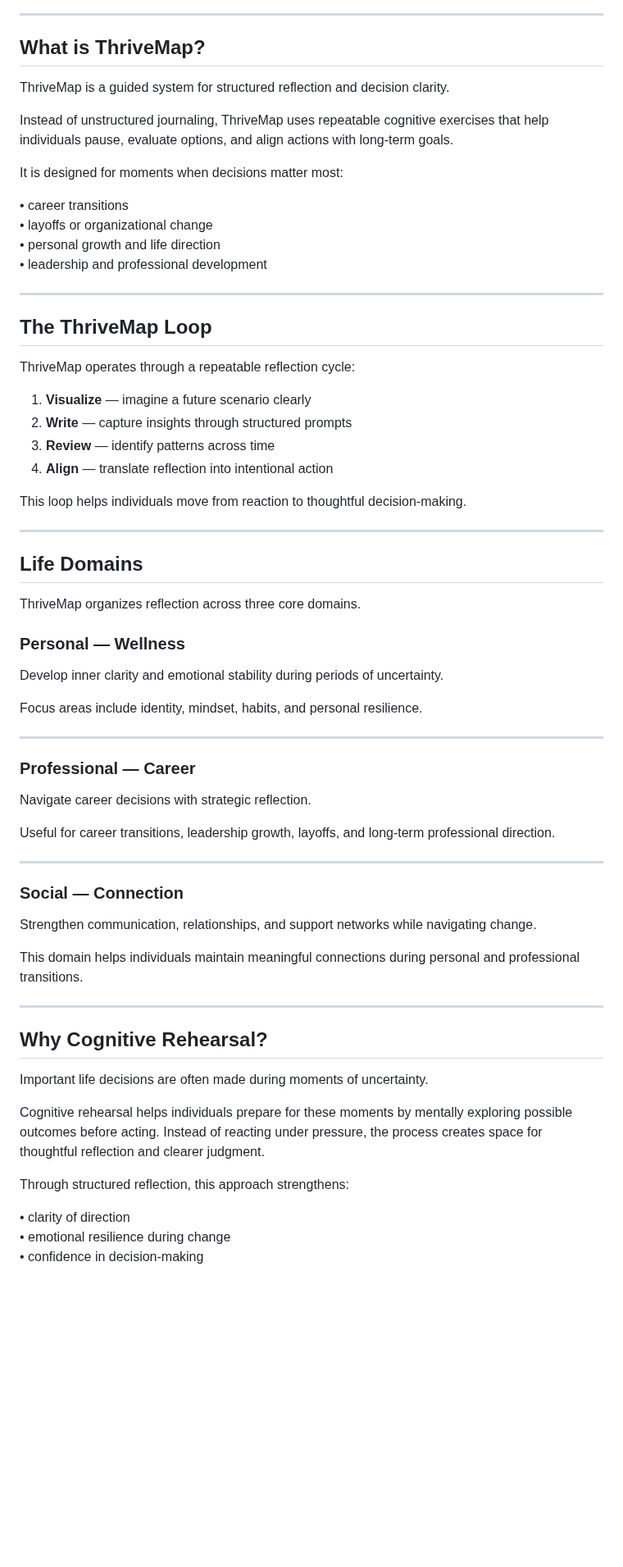
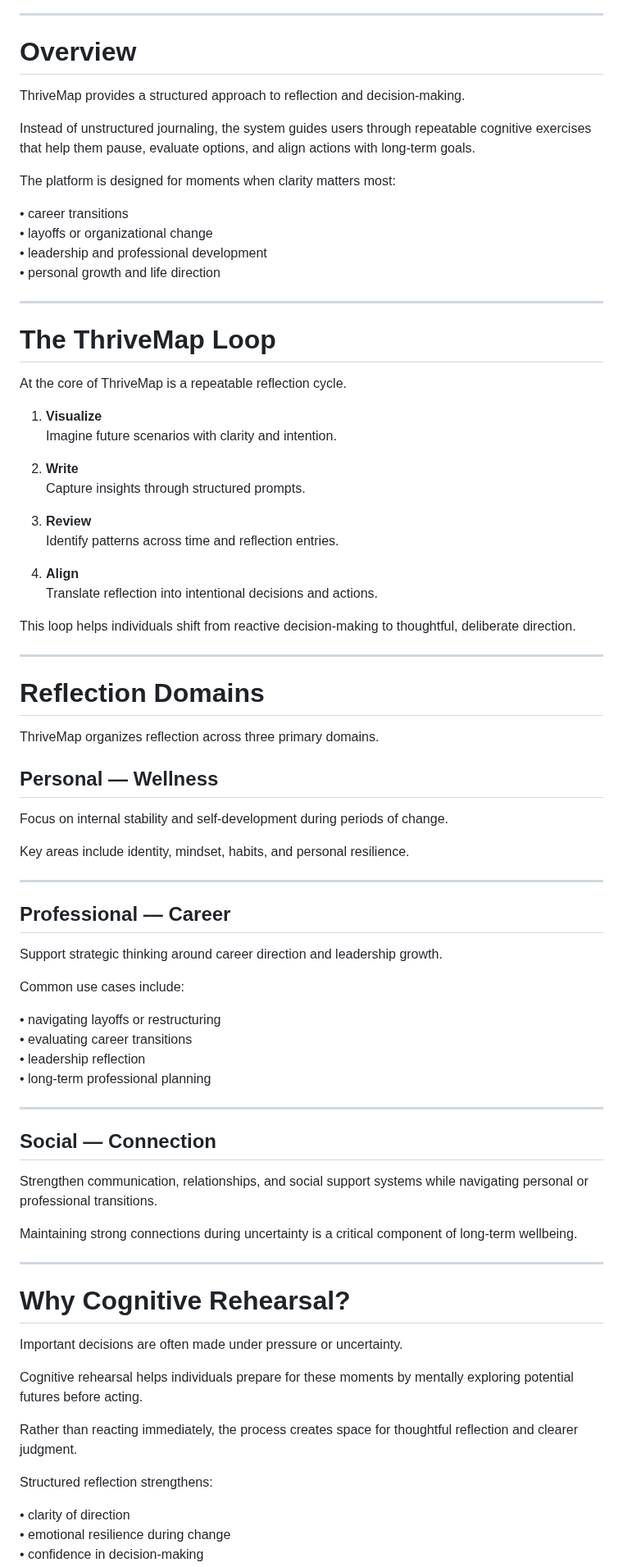
Before and after one commit to Vey-Digital/ThriveMap-Public-, a Markdown page: README.md, the part around one of its changes. Shown at 82% size. GitHub-like rendering; blank space fills up the shorter version.

```diff
--- a/README.md
+++ b/README.md
@@ -17,69 +18,83 @@ Developed by **VeyDigital**.
 
 ---
 
-## What is ThriveMap?
+# Overview
 
-ThriveMap is a guided system for structured reflection and decision clarity.
+ThriveMap provides a structured approach to reflection and decision-making.
 
-Instead of unstructured journaling, ThriveMap uses repeatable cognitive exercises that help individuals pause, evaluate options, and align actions with long-term goals.
+Instead of unstructured journaling, the system guides users through repeatable cognitive exercises that help them pause, evaluate options, and align actions with long-term goals.
 
-It is designed for moments when decisions matter most:
+The platform is designed for moments when clarity matters most:
 
 • career transitions
 • layoffs or organizational change
+• leadership and professional development
 • personal growth and life direction
-• leadership and professional development
 
 ---
 
-## The ThriveMap Loop
+# The ThriveMap Loop
 
-ThriveMap operates through a repeatable reflection cycle:
+At the core of ThriveMap is a repeatable reflection cycle.
 
-1. **Visualize** — imagine a future scenario clearly
-2. **Write** — capture insights through structured prompts
-3. **Review** — identify patterns across time
-4. **Align** — translate reflection into intentional action
+1. **Visualize**
+   Imagine future scenarios with clarity and intention.
 
-This loop helps individuals move from reaction to thoughtful decision-making.
+2. **Write**
+   Capture insights through structured prompts.
+
+3. **Review**
+   Identify patterns across time and reflection entries.
+
+4. **Align**
+   Translate reflection into intentional decisions and actions.
+
+This loop helps individuals shift from reactive decision-making to thoughtful, deliberate direction.
 
 ---
 
-## Life Domains
+# Reflection Domains
 
-ThriveMap organizes reflection across three core domains.
+ThriveMap organizes reflection across three primary domains.
 
-### Personal — Wellness
+## Personal — Wellness
 
-Develop inner clarity and emotional stability during periods of uncertainty.
+Focus on internal stability and self-development during periods of change.
 
-Focus areas include identity, mindset, habits, and personal resilience.
+Key areas include identity, mindset, habits, and personal resilience.
 
 ---
 
-### Professional — Career
+## Professional — Career
 
-Navigate career decisions with strategic reflection.
+Support strategic thinking around career direction and leadership growth.
 
-Useful for career transitions, leadership growth, layoffs, and long-term professional direction.
+Common use cases include:
+
+• navigating layoffs or restructuring
+• evaluating career transitions
+• leadership reflection
+• long-term professional planning
 
 ---
 
-### Social — Connection
+## Social — Connection
 
-Strengthen communication, relationships, and support networks while navigating change.
+Strengthen communication, relationships, and social support systems while navigating personal or professional transitions.
 
-This domain helps individuals maintain meaningful connections during personal and professional transitions.
+Maintaining strong connections during uncertainty is a critical component of long-term wellbeing.
 
 ---
 
-## Why Cognitive Rehearsal?
+# Why Cognitive Rehearsal?
 
-Important life decisions are often made during moments of uncertainty.
+Important decisions are often made under pressure or uncertainty.
 
-Cognitive rehearsal helps individuals prepare for these moments by mentally exploring possible outcomes before acting. Instead of reacting under pressure, the process creates space for thoughtful reflection and clearer judgment.
+Cognitive rehearsal helps individuals prepare for these moments by mentally exploring potential futures before acting.
 
-Through structured reflection, this approach strengthens:
+Rather than reacting immediately, the process creates space for thoughtful reflection and clearer judgment.
+
+Structured reflection strengthens:
 
 • clarity of direction
 • emotional resilience during change
```
Also changed, not shown: other parts of README.md (+22 -16 lines).
